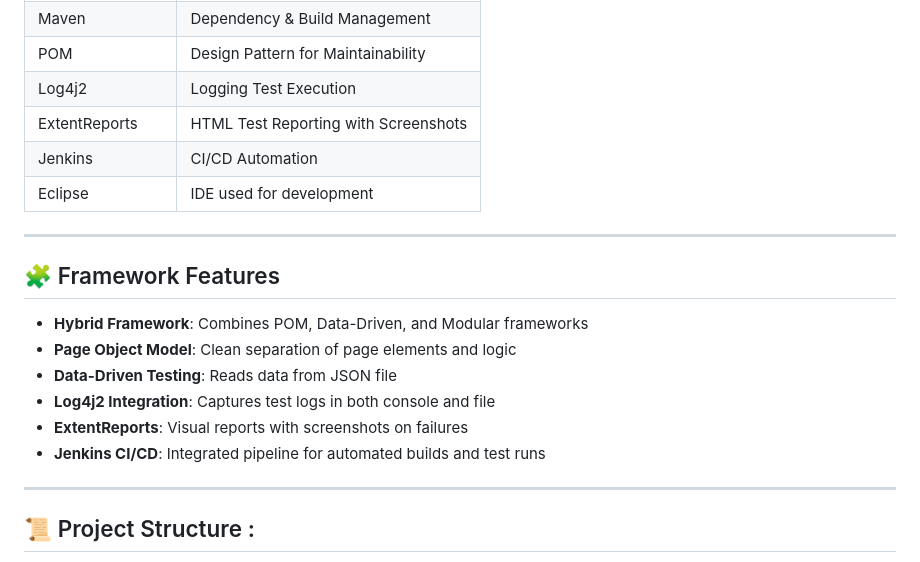
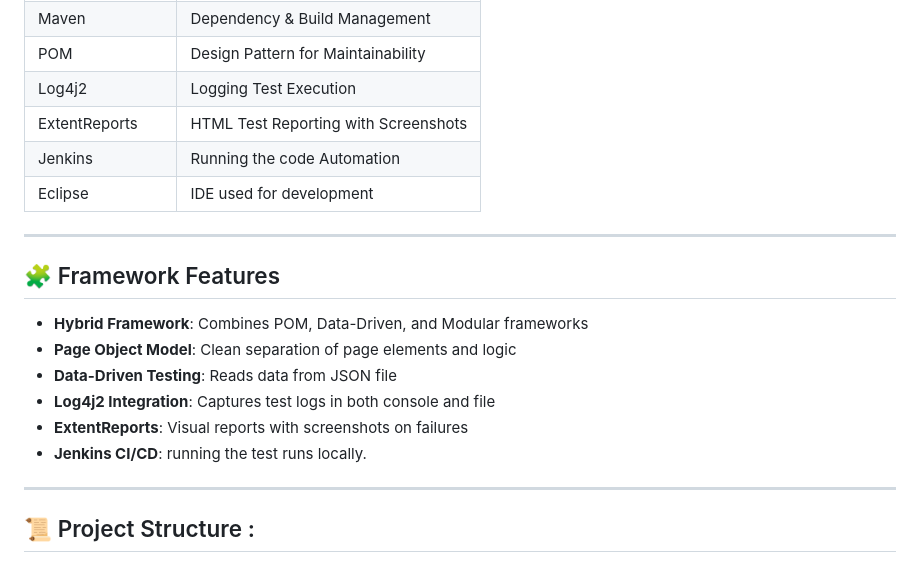
Before and after one commit to amulsinfal/Hybrid-selenium-automation-framework-automationexercise.com, a Markdown page: README.md, the part around the change. GitHub-like rendering.

```diff
--- a/README.md
+++ b/README.md
@@ -29,7 +29,7 @@ This repository contains a **Hybrid Selenium Automation Framework** designed to
 | POM              | Design Pattern for Maintainability   |
 | Log4j2           | Logging Test Execution               |
 | ExtentReports    | HTML Test Reporting with Screenshots |
-| Jenkins          | CI/CD Automation                     |
+| Jenkins          | Running the code Automation          |
 | Eclipse          | IDE used for development             |
 
 ---
@@ -41,7 +41,7 @@ This repository contains a **Hybrid Selenium Automation Framework** designed to
 - **Data-Driven Testing**: Reads data from JSON file
 - **Log4j2 Integration**: Captures test logs in both console and file
 - **ExtentReports**: Visual reports with screenshots on failures
-- **Jenkins CI/CD**: Integrated pipeline for automated builds and test runs
+- **Jenkins CI/CD**: running the test runs locally.
 
 ---
 
```
